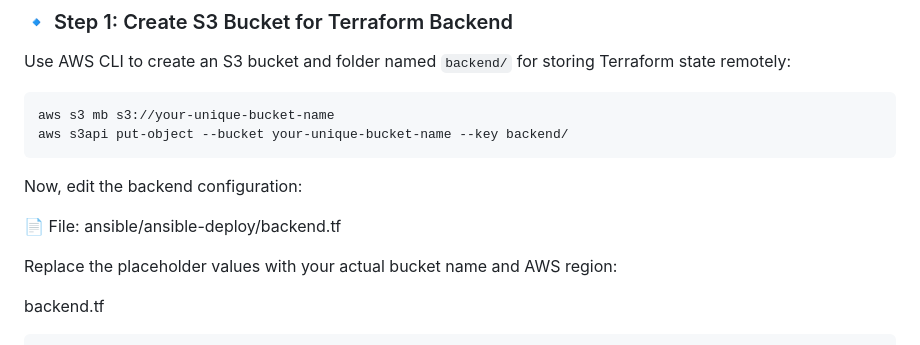
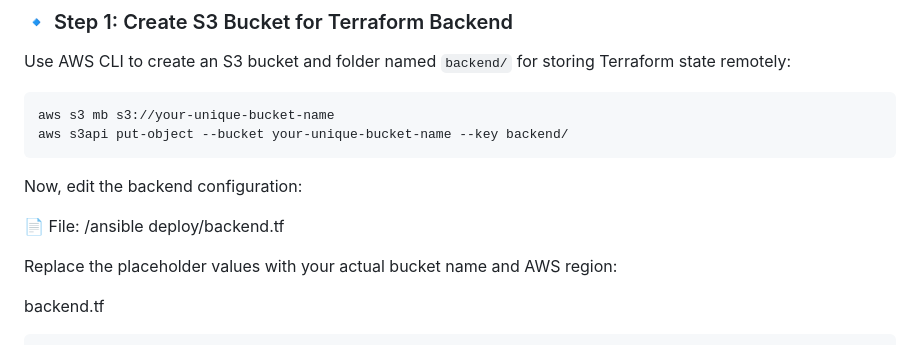
Before and after one commit to GitanshKapoor/Ansible-Deploy, a Markdown page: README.md, the part around the change. Rendered like a GitHub page.

```diff
--- a/README.md
+++ b/README.md
@@ -40,7 +40,7 @@ aws s3api put-object --bucket your-unique-bucket-name --key backend/
 
 Now, edit the backend configuration:
 
-📄 File: ansible/ansible-deploy/backend.tf
+📄 File: /ansible deploy/backend.tf
 
 Replace the placeholder values with your actual bucket name and AWS region:
 
```
